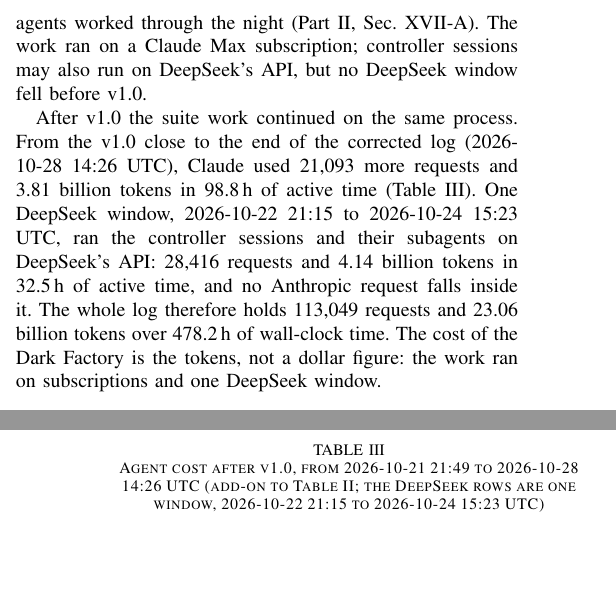
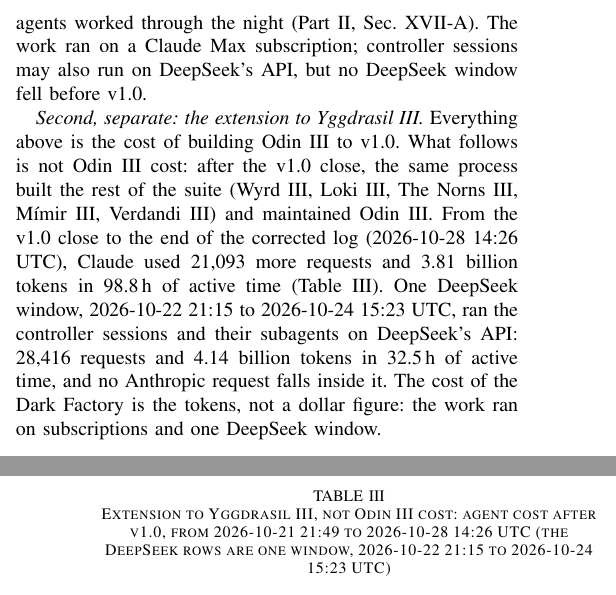
Before and after one commit to drpaj12/odin3, a LaTeX paper (docs/paper/odin3.tex): two parts of the columns of pages 8 and 9 of 38, joined at a grey line, cut so that both start at the same text, the shorter picture padded with empty space. Compiled offline with pdfLaTeX.

Commit message:
docs/paper: odin3 cost reporting: v1.0 numbers are the Odin III cost, after v1.0 is a separate extension to Yggdrasil III; blind keeps v1.0 only
Co-Authored-By: Claude Sonnet 5.5 <noreply@anthropic.com>

```diff
--- a/docs/paper/odin3.tex
+++ b/docs/paper/odin3.tex
@@ -323,10 +323,10 @@
 
 Cost is logged from the agents' transcripts (Table~\ref{tab:cost}). To the v1.0 close, 317.6\,h of wall-clock time, 211.4\,h of it active, 63,540 requests used 15.1 billion tokens, 95\% of them prompt-cache reads and 65.8 million of them output, across 16 main sessions and 880 subagent runs; 226 pull requests merged. Subagents used 82\% of the tokens and the controller sessions 18\%. My own part was about 400 messages (about 9,400 words, counted from the main-session transcripts as the messages I typed): the specification, the decisions, and the reviews. Active time passed 20\,h on six of the 14 days because agents worked through the night (Part~II, Sec.~\ref{sec:time-agents}). The work ran on a Claude Max subscription; controller sessions may also run on DeepSeek's API, but no DeepSeek window fell before v1.0.
 
-After v1.0 the suite work continued on the same process. From the v1.0 close to the end of the corrected log (2026-10-28 14:26 UTC), Claude used 21,093 more requests and 3.81 billion tokens in 98.8\,h of active time (Table~\ref{tab:cost2}). One DeepSeek window, 2026-10-22 21:15 to 2026-10-24 15:23 UTC, ran the controller sessions and their subagents on DeepSeek's API: 28,416 requests and 4.14 billion tokens in 32.5\,h of active time, and no Anthropic request falls inside it. The whole log therefore holds 113,049 requests and 23.06 billion tokens over 478.2\,h of wall-clock time. The cost of the Dark Factory is the tokens, not a dollar figure: the work ran on subscriptions and one DeepSeek window.
+\emph{Second, separate: the extension to Yggdrasil~III.} Everything above is the cost of building Odin~III to v1.0. What follows is not Odin~III cost: after the v1.0 close, the same process built the rest of the suite (Wyrd~III, Loki~III, The Norns~III, M\'{\i}mir~III, Verdandi~III) and maintained Odin~III. From the v1.0 close to the end of the corrected log (2026-10-28 14:26 UTC), Claude used 21,093 more requests and 3.81 billion tokens in 98.8\,h of active time (Table~\ref{tab:cost2}). One DeepSeek window, 2026-10-22 21:15 to 2026-10-24 15:23 UTC, ran the controller sessions and their subagents on DeepSeek's API: 28,416 requests and 4.14 billion tokens in 32.5\,h of active time, and no Anthropic request falls inside it. The cost of the Dark Factory is the tokens, not a dollar figure: the work ran on subscriptions and one DeepSeek window.
 
 \begin{table}[t]
-\caption{Agent cost after v1.0, from 2026-10-21 21:49 to 2026-10-28 14:26 UTC (add-on to Table~\ref{tab:cost}; the DeepSeek rows are one window, 2026-10-22 21:15 to 2026-10-24 15:23 UTC)}
+\caption{Extension to Yggdrasil~III, not Odin~III cost: agent cost after v1.0, from 2026-10-21 21:49 to 2026-10-28 14:26 UTC (the DeepSeek rows are one window, 2026-10-22 21:15 to 2026-10-24 15:23 UTC)}
 \label{tab:cost2}
 \centering
 \footnotesize
```
Also changed, not shown: 1 other file.
